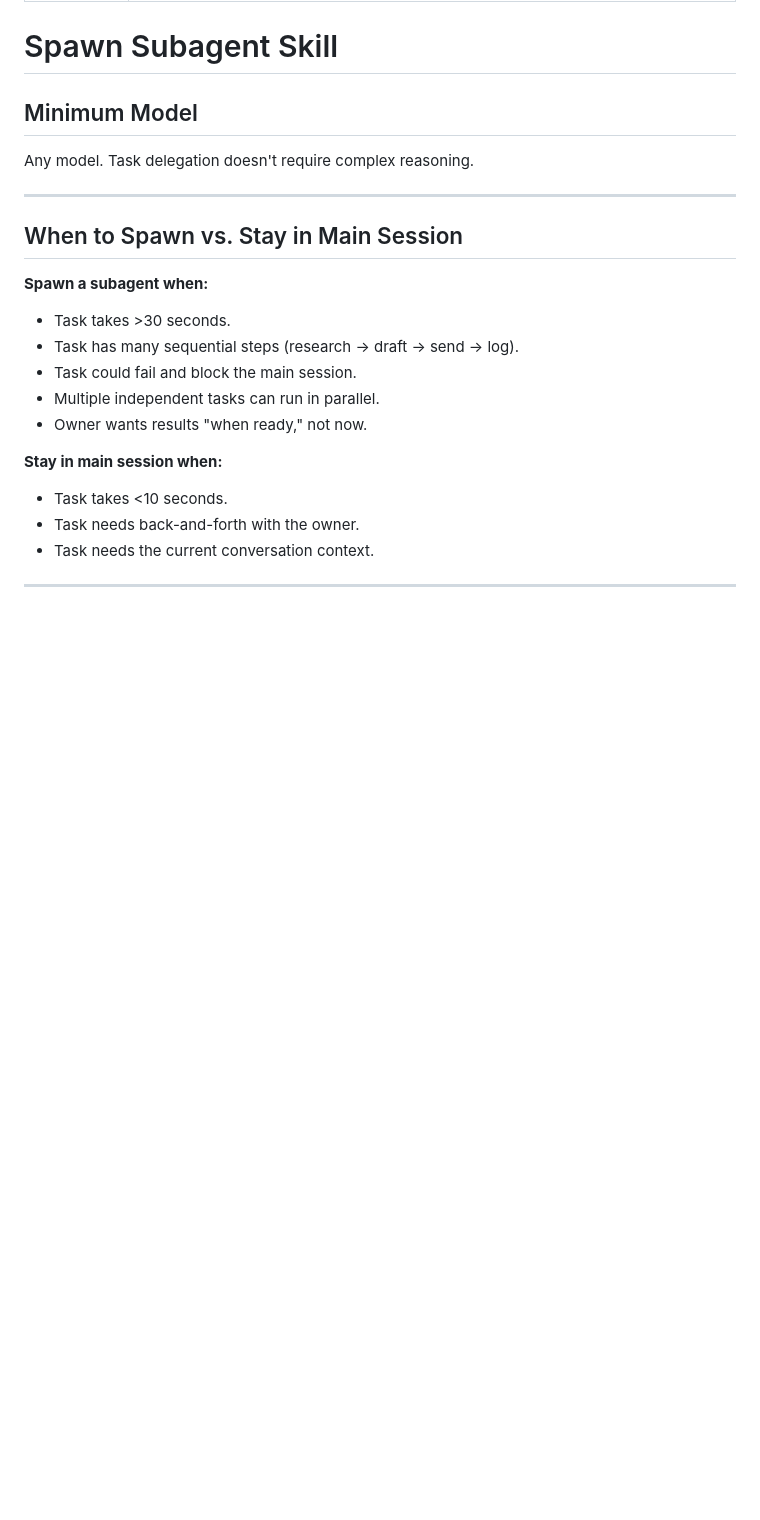
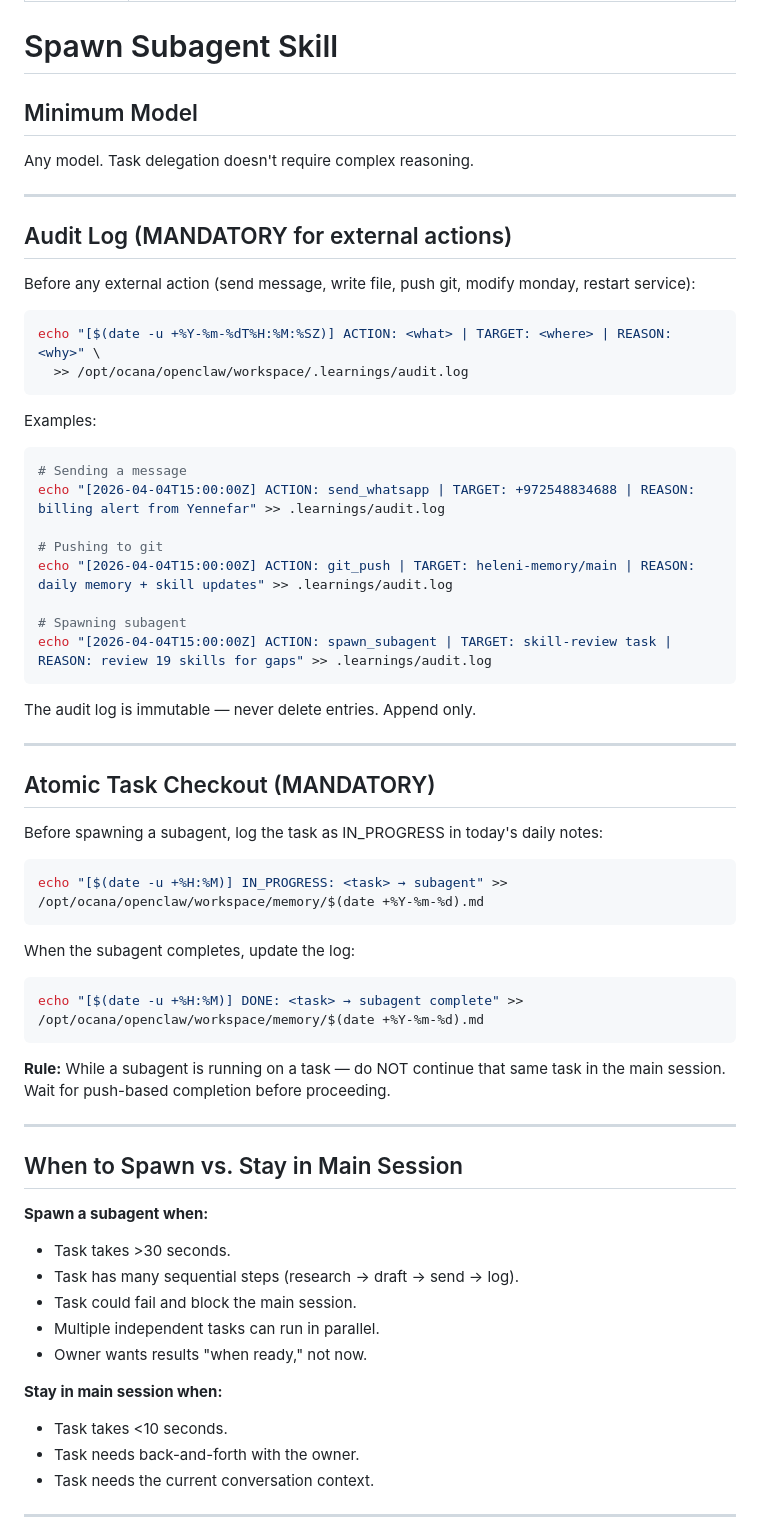
Before and after one commit to netanel-abergel/pa-skills, a Markdown page: skills/spawn-subagent/SKILL.md, the part around the change. Drawn GitHub-style; blank space fills up the shorter version.

Commit message:
Add audit log + goal-aware execution (Paperclip patterns 9+10)

````diff
--- a/skills/spawn-subagent/SKILL.md
+++ b/skills/spawn-subagent/SKILL.md
@@ -7,6 +7,49 @@ description: "Spawn isolated subagents to handle long-running, complex, or block
 
 ## Minimum Model
 Any model. Task delegation doesn't require complex reasoning.
+
+---
+
+## Audit Log (MANDATORY for external actions)
+
+Before any external action (send message, write file, push git, modify monday, restart service):
+
+```bash
+echo "[$(date -u +%Y-%m-%dT%H:%M:%SZ)] ACTION: <what> | TARGET: <where> | REASON: <why>" \
+  >> /opt/ocana/openclaw/workspace/.learnings/audit.log
+```
+
+Examples:
+```bash
+# Sending a message
+echo "[2026-04-04T15:00:00Z] ACTION: send_whatsapp | TARGET: +972548834688 | REASON: billing alert from Yennefar" >> .learnings/audit.log
+
+# Pushing to git
+echo "[2026-04-04T15:00:00Z] ACTION: git_push | TARGET: heleni-memory/main | REASON: daily memory + skill updates" >> .learnings/audit.log
+
+# Spawning subagent
+echo "[2026-04-04T15:00:00Z] ACTION: spawn_subagent | TARGET: skill-review task | REASON: review 19 skills for gaps" >> .learnings/audit.log
+```
+
+The audit log is immutable — never delete entries. Append only.
+
+---
+
+## Atomic Task Checkout (MANDATORY)
+
+Before spawning a subagent, log the task as IN_PROGRESS in today's daily notes:
+
+```bash
+echo "[$(date -u +%H:%M)] IN_PROGRESS: <task> → subagent" >> /opt/ocana/openclaw/workspace/memory/$(date +%Y-%m-%d).md
+```
+
+When the subagent completes, update the log:
+
+```bash
+echo "[$(date -u +%H:%M)] DONE: <task> → subagent complete" >> /opt/ocana/openclaw/workspace/memory/$(date +%Y-%m-%d).md
+```
+
+**Rule:** While a subagent is running on a task — do NOT continue that same task in the main session. Wait for push-based completion before proceeding.
 
 ---
 
````
